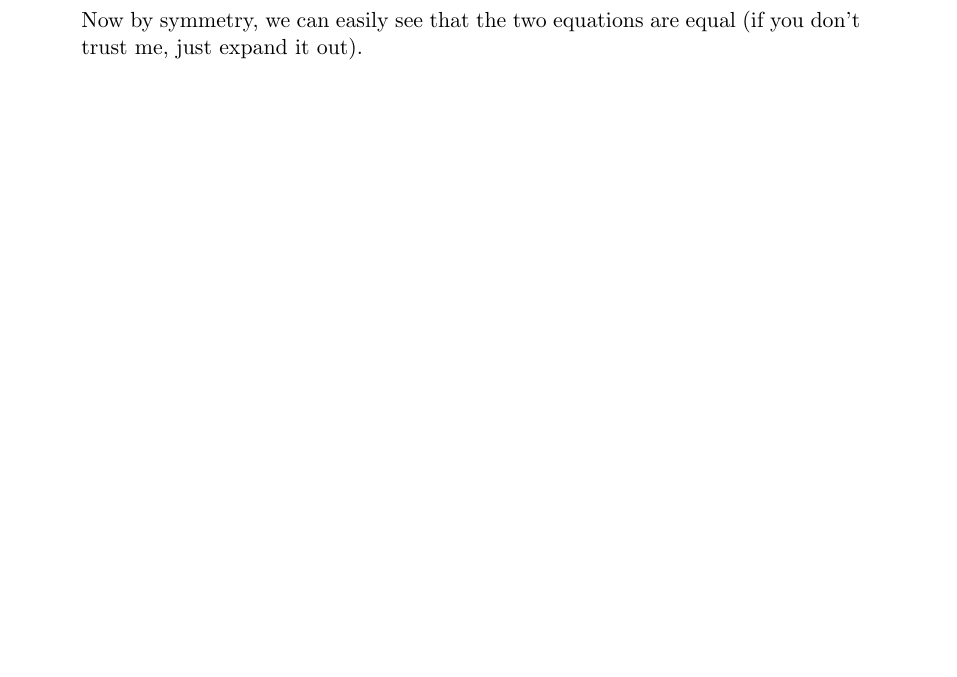
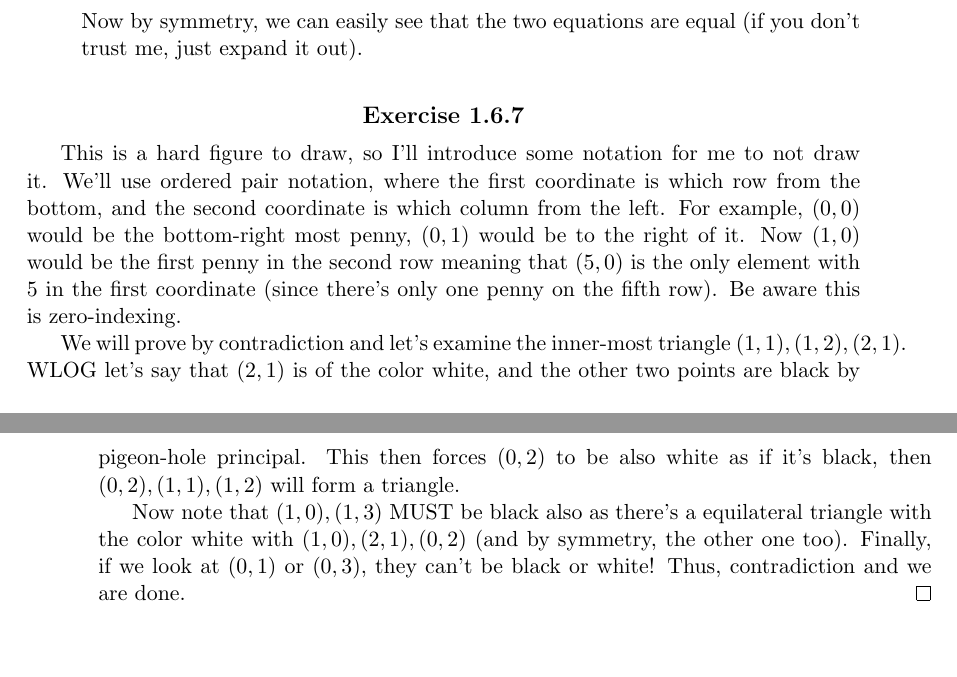
Before and after one commit to runiteking1/larsons_solution, a LaTeX thesis (document.tex, which reads tex/chpt1_sect6.tex): part of page 15 of 15 before the commit and two parts of pages 15 and 16 of 16 after it, the two joined at a grey line, cut so that both start at the same text, the shorter picture padded with empty space. Compiled offline with pdfLaTeX.

Commit message:
One more problem!

```diff
--- a/tex/chpt1_sect6.tex
+++ b/tex/chpt1_sect6.tex
@@ -17,3 +17,19 @@
 		Now by symmetry, we can easily see that the two equations are equal (if you don't trust me, just expand it out).
 	\end{enumerate}
 \end{Exercise}
+
+\begin{Exercise}
+	This is a hard figure to draw, so I'll introduce some notation for me to not draw it.
+	We'll use ordered pair notation, where the first coordinate is which row from the bottom, and the second coordinate is which column from the left.
+	For example, $(0,0)$ would be the bottom-right most penny, $(0,1)$ would be to the right of it.
+	Now $(1,0)$ would be the first penny in the second row meaning that $(5,0)$ is the only element with 5 in the first coordinate (since there's only one penny on the fifth row).
+	Be aware this is zero-indexing.
+
+	We will prove by contradiction and let's examine the inner-most triangle $(1,1), (1,2), (2,1)$.
+	WLOG let's say that $(2,1)$ is of the color white, and the other two points are black by pigeon-hole principal.
+	This then forces $(0,2)$ to be also white as if it's black, then $(0,2), (1,1), (1,2)$ will form a triangle.
+
+	Now note that $(1, 0), (1, 3)$ MUST be black also as there's a equilateral triangle with the color white with $(1,0),(2,1),(0,2)$ (and by symmetry, the other one too).
+	Finally, if we look at $(0,1)$ or $(0,3)$, they can't be black or white!
+	Thus, contradiction and we are done. \qed
+\end{Exercise}
```
Also changed, not shown: document.pdf.
